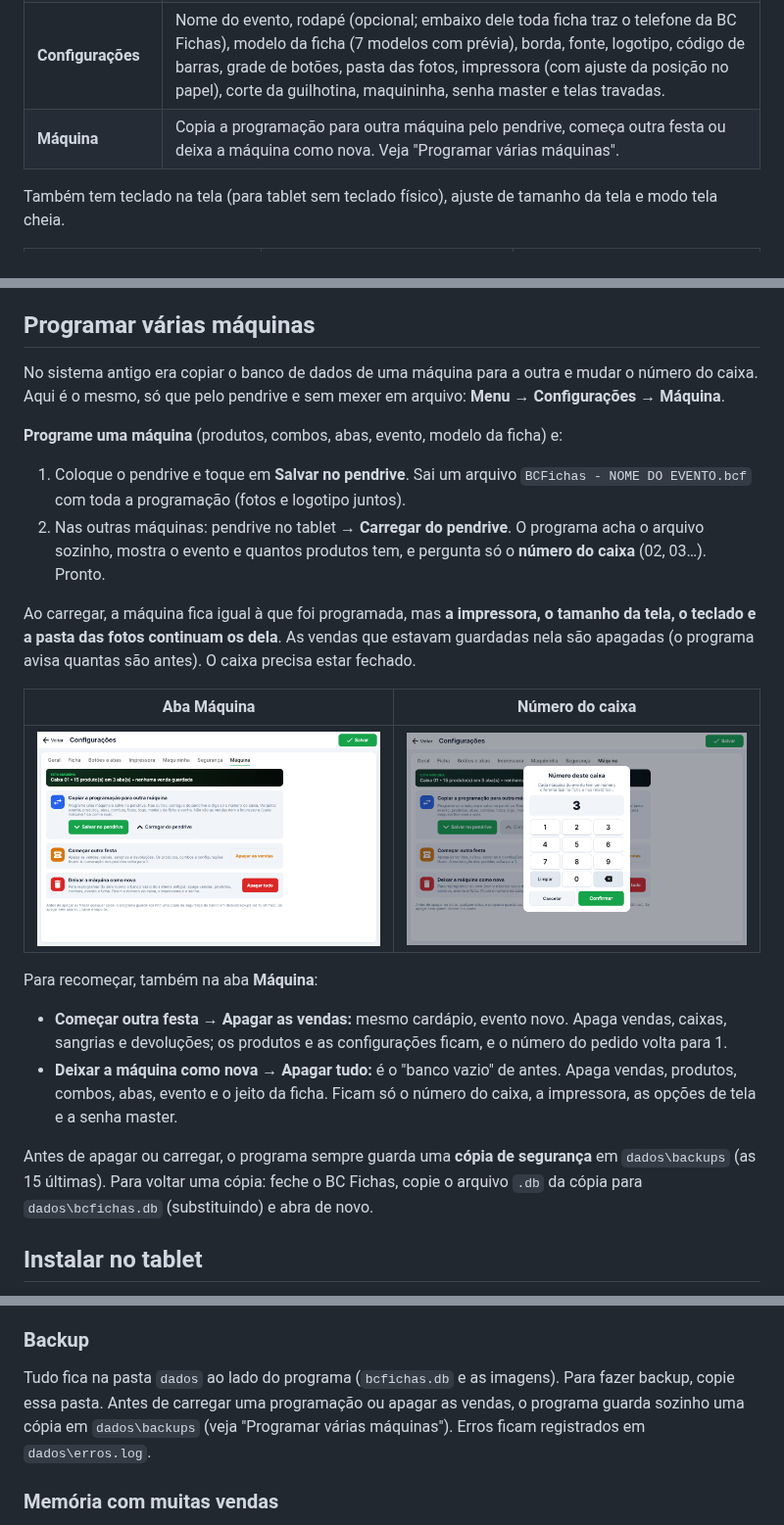
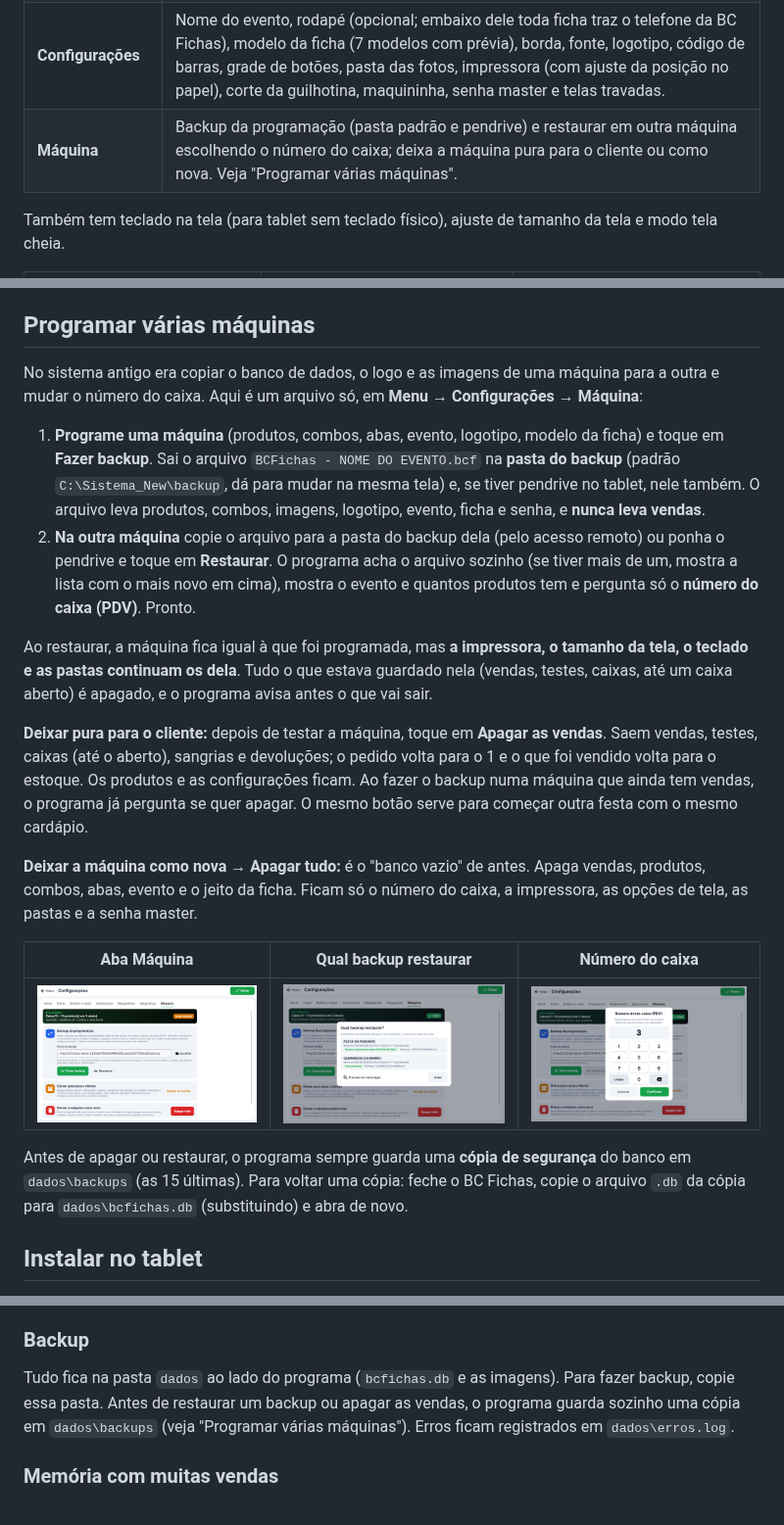
Before and after one commit to RafaelTessaro/BC-Fichas-Pagamentos, a Markdown page: README.md, 3 parts joined by grey strips. Shown at 98% size. Rendered like a GitHub page; pictures changed too: docs/telas/42-config-maquina.png, docs/telas/44-numero-do-caixa.png, docs/telas/47-restaurar-lista.png (added).

```diff
--- a/README.md
+++ b/README.md
@@ -22,7 +22,7 @@ na **Elgin i9** em papel de 80 mm.
 | **Relatórios** | Caixa atual, caixas anteriores e sangrias: totais por forma de pagamento, fichas devolvidas, venda líquida e produtos vendidos. |
 | **Abrir / Fechar caixa** | Só o troco inicial (cada caixa é identificado pelo número: Caixa 01, 02…) e imprime o comprovante de **abertura de caixa** (troco, data e hora); no fechamento confere o dinheiro da gaveta (falta/sobra), imprime o relatório e, se configurado, desliga o tablet na hora. |
 | **Configurações** | Nome do evento, rodapé (opcional; embaixo dele toda ficha traz o telefone da BC Fichas), modelo da ficha (7 modelos com prévia), borda, fonte, logotipo, código de barras, grade de botões, pasta das fotos, impressora (com ajuste da posição no papel), corte da guilhotina, maquininha, senha master e telas travadas. |
-| **Máquina** | Copia a programação para outra máquina pelo pendrive, começa outra festa ou deixa a máquina como nova. Veja "Programar várias máquinas". |
+| **Máquina** | Backup da programação (pasta padrão e pendrive) e restaurar em outra máquina escolhendo o número do caixa; deixa a máquina pura para o cliente ou como nova. Veja "Programar várias máquinas". |
 
 Também tem teclado na tela (para tablet sem teclado físico), ajuste de tamanho da tela e modo tela cheia.
 
@@ -131,34 +131,37 @@ tablet, e digite a senha master.
 
 ## Programar várias máquinas
 
-No sistema antigo era copiar o banco de dados de uma máquina para a outra e mudar o número do caixa. Aqui é o
-mesmo, só que pelo pendrive e sem mexer em arquivo: **Menu → Configurações → Máquina**.
+No sistema antigo era copiar o banco de dados, o logo e as imagens de uma máquina para a outra e mudar o número
+do caixa. Aqui é um arquivo só, em **Menu → Configurações → Máquina**:
 
-**Programe uma máquina** (produtos, combos, abas, evento, modelo da ficha) e:
+1. **Programe uma máquina** (produtos, combos, abas, evento, logotipo, modelo da ficha) e toque em **Fazer
+   backup**. Sai o arquivo `BCFichas - NOME DO EVENTO.bcf` na **pasta do backup** (padrão `C:\Sistema_New\backup`,
+   dá para mudar na mesma tela) e, se tiver pendrive no tablet, nele também. O arquivo leva produtos, combos,
+   imagens, logotipo, evento, ficha e senha, e **nunca leva vendas**.
+2. **Na outra máquina** copie o arquivo para a pasta do backup dela (pelo acesso remoto) ou ponha o pendrive e
+   toque em **Restaurar**. O programa acha o arquivo sozinho (se tiver mais de um, mostra a lista com o mais novo
+   em cima), mostra o evento e quantos produtos tem e pergunta só o **número do caixa (PDV)**. Pronto.
 
-1. Coloque o pendrive e toque em **Salvar no pendrive**. Sai um arquivo `BCFichas - NOME DO EVENTO.bcf` com toda
-   a programação (fotos e logotipo juntos).
-2. Nas outras máquinas: pendrive no tablet → **Carregar do pendrive**. O programa acha o arquivo sozinho, mostra
-   o evento e quantos produtos tem, e pergunta só o **número do caixa** (02, 03…). Pronto.
+Ao restaurar, a máquina fica igual à que foi programada, mas **a impressora, o tamanho da tela, o teclado e as
+pastas continuam os dela**. Tudo o que estava guardado nela (vendas, testes, caixas, até um caixa aberto) é
+apagado, e o programa avisa antes o que vai sair.
 
-Ao carregar, a máquina fica igual à que foi programada, mas **a impressora, o tamanho da tela, o teclado e a
-pasta das fotos continuam os dela**. As vendas que estavam guardadas nela são apagadas (o programa avisa quantas
-são antes). O caixa precisa estar fechado.
+**Deixar pura para o cliente:** depois de testar a máquina, toque em **Apagar as vendas**. Saem vendas, testes,
+caixas (até o aberto), sangrias e devoluções; o pedido volta para o 1 e o que foi vendido volta para o estoque.
+Os produtos e as configurações ficam. Ao fazer o backup numa máquina que ainda tem vendas, o programa já
+pergunta se quer apagar. O mesmo botão serve para começar outra festa com o mesmo cardápio.
 
-| Aba Máquina | Número do caixa |
-| --- | --- |
-| ![](docs/telas/42-config-maquina.png) | ![](docs/telas/44-numero-do-caixa.png) |
+**Deixar a máquina como nova → Apagar tudo:** é o "banco vazio" de antes. Apaga vendas, produtos, combos, abas,
+evento e o jeito da ficha. Ficam só o número do caixa, a impressora, as opções de tela, as pastas e a senha
+master.
 
-Para recomeçar, também na aba **Máquina**:
+| Aba Máquina | Qual backup restaurar | Número do caixa |
+| --- | --- | --- |
+| ![](docs/telas/42-config-maquina.png) | ![](docs/telas/47-restaurar-lista.png) | ![](docs/telas/44-numero-do-caixa.png) |
 
-- **Começar outra festa → Apagar as vendas:** mesmo cardápio, evento novo. Apaga vendas, caixas, sangrias e
-  devoluções; os produtos e as configurações ficam, e o número do pedido volta para 1.
-- **Deixar a máquina como nova → Apagar tudo:** é o "banco vazio" de antes. Apaga vendas, produtos, combos,
-  abas, evento e o jeito da ficha. Ficam só o número do caixa, a impressora, as opções de tela e a senha master.
-
-Antes de apagar ou carregar, o programa sempre guarda uma **cópia de segurança** em `dados\backups` (as 15
-últimas). Para voltar uma cópia: feche o BC Fichas, copie o arquivo `.db` da cópia para `dados\bcfichas.db`
-(substituindo) e abra de novo.
+Antes de apagar ou restaurar, o programa sempre guarda uma **cópia de segurança** do banco em `dados\backups`
+(as 15 últimas). Para voltar uma cópia: feche o BC Fichas, copie o arquivo `.db` da cópia para
+`dados\bcfichas.db` (substituindo) e abra de novo.
 
 ## Instalar no tablet
 
@@ -205,7 +208,7 @@ barras saem iguais à prévia da tela.
 ### Backup
 
 Tudo fica na pasta `dados` ao lado do programa (`bcfichas.db` e as imagens). Para fazer backup, copie essa pasta.
-Antes de carregar uma programação ou apagar as vendas, o programa guarda sozinho uma cópia em `dados\backups`
+Antes de restaurar um backup ou apagar as vendas, o programa guarda sozinho uma cópia em `dados\backups`
 (veja "Programar várias máquinas"). Erros ficam registrados em `dados\erros.log`.
 
 ### Memória com muitas vendas
```
Also changed, not shown: 15 other files.
